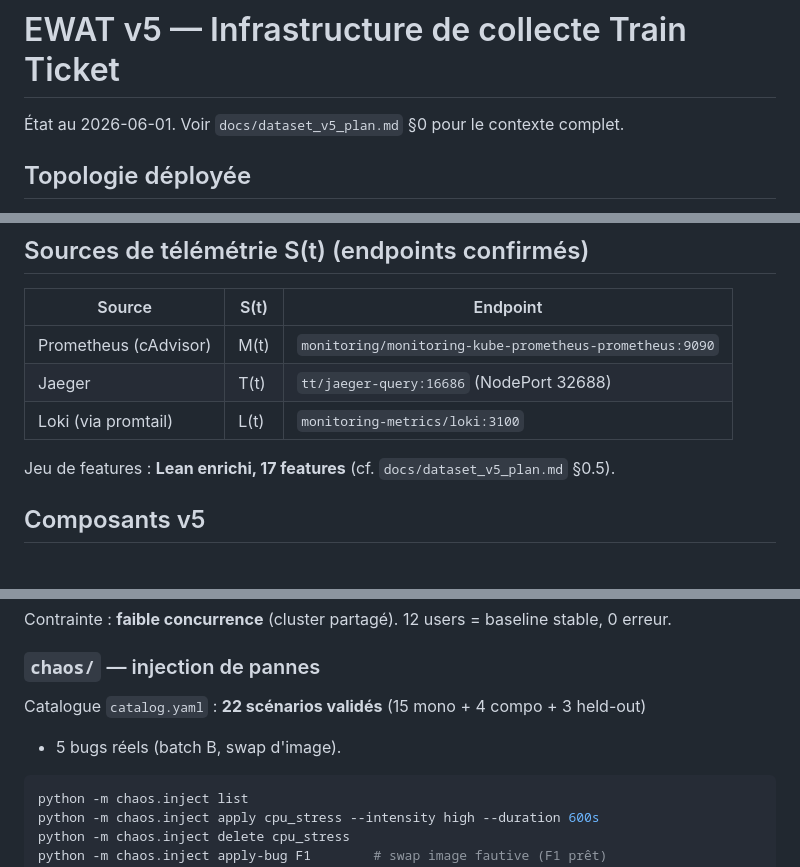
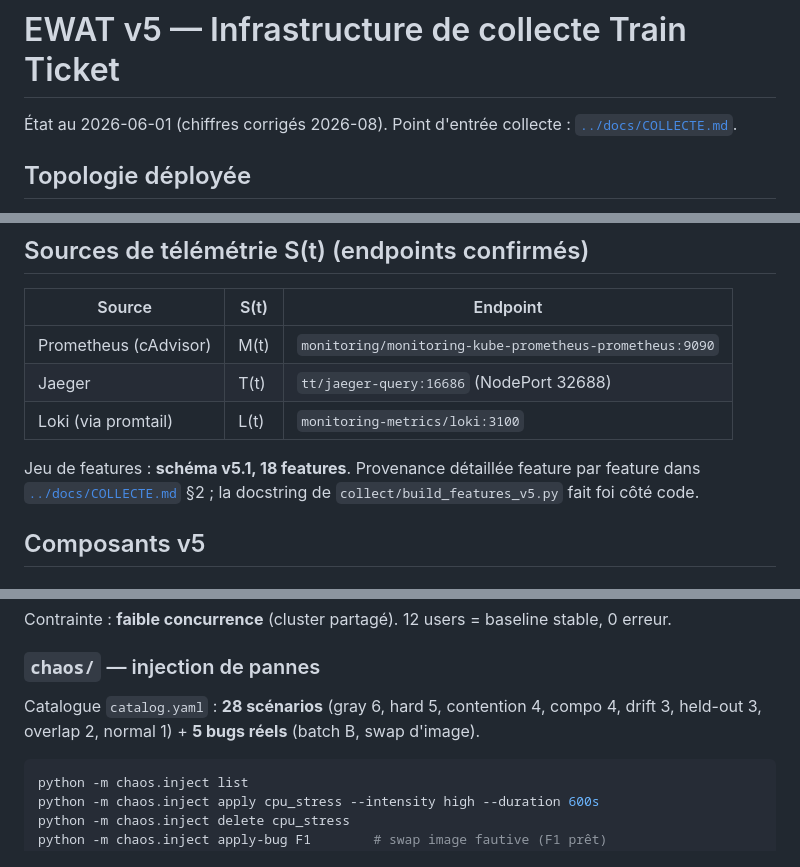
Before and after one commit to Wassbdr/ewat, a Markdown page: v5/README.md, 3 parts joined by grey strips. Rendered like a GitHub page.

````diff
--- a/v5/README.md
+++ b/v5/README.md
@@ -1,6 +1,7 @@
 # EWAT v5 — Infrastructure de collecte Train Ticket
 
-État au 2026-06-01. Voir `docs/dataset_v5_plan.md` §0 pour le contexte complet.
+État au 2026-06-01 (chiffres corrigés 2026-08).
+Point d'entrée collecte : [`../docs/COLLECTE.md`](../docs/COLLECTE.md).
 
 ## Topologie déployée
 
@@ -17,7 +18,9 @@
 | Jaeger | T(t) | `tt/jaeger-query:16686` (NodePort 32688) |
 | Loki (via promtail) | L(t) | `monitoring-metrics/loki:3100` |
 
-Jeu de features : **Lean enrichi, 17 features** (cf. `docs/dataset_v5_plan.md` §0.5).
+Jeu de features : **schéma v5.1, 18 features**. Provenance détaillée feature par
+feature dans [`../docs/COLLECTE.md`](../docs/COLLECTE.md) §2 ; la docstring de
+`collect/build_features_v5.py` fait foi côté code.
 
 ## Composants v5
 
@@ -32,8 +35,8 @@ python -m loadgen.runner --address ... --scenario query_and_cancel --users 20
 Contrainte : **faible concurrence** (cluster partagé). 12 users = baseline stable, 0 erreur.
 
 ### `chaos/` — injection de pannes
-Catalogue `catalog.yaml` : **22 scénarios validés** (15 mono + 4 compo + 3 held-out)
-+ 5 bugs réels (batch B, swap d'image).
+Catalogue `catalog.yaml` : **28 scénarios** (gray 6, hard 5, contention 4, compo 4,
+drift 3, held-out 3, overlap 2, normal 1) + **5 bugs réels** (batch B, swap d'image).
 ```bash
 python -m chaos.inject list
 python -m chaos.inject apply cpu_stress --intensity high --duration 600s
````
Also changed, not shown: other parts of v5/README.md (+1 -1 lines), README.md (+7 -3 lines), docs/COLLECTE.md (added, +245 -0 lines).
